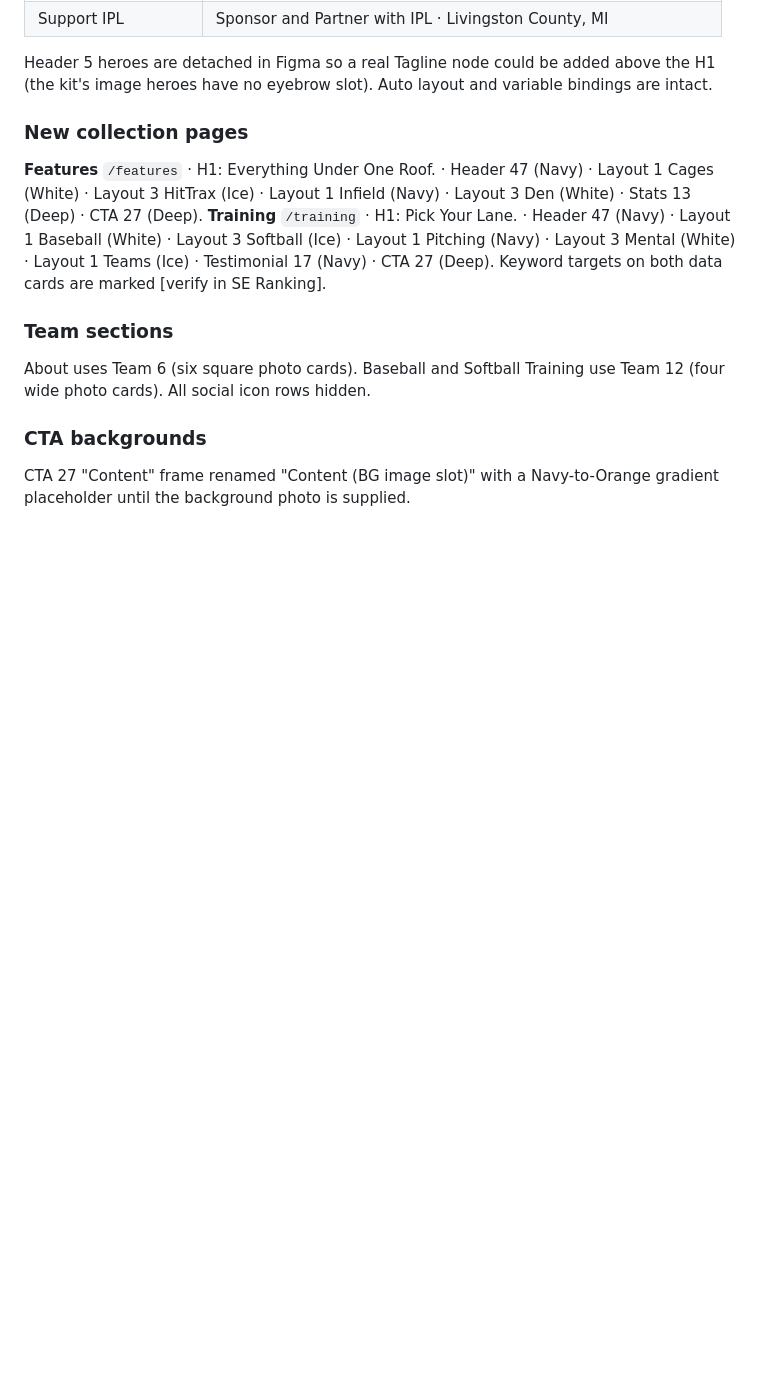
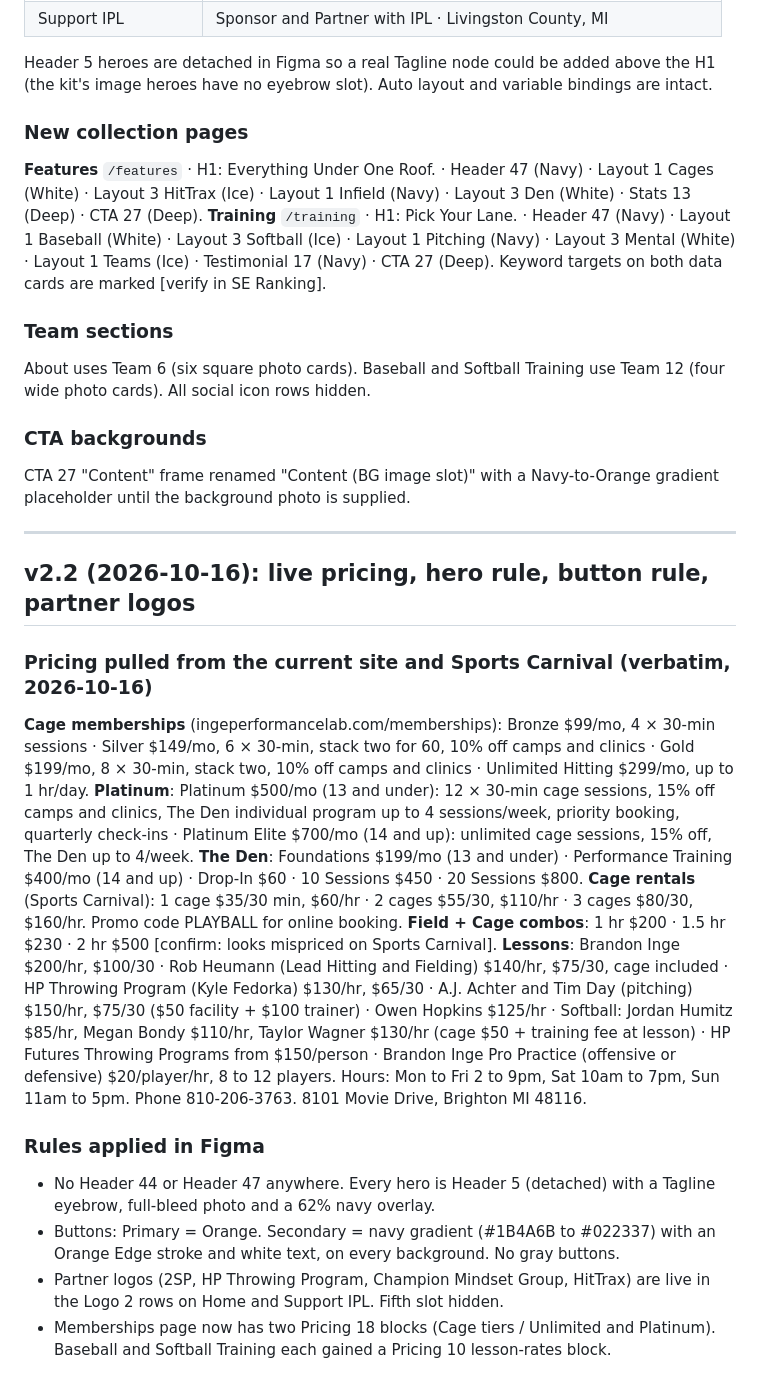
Before and after one commit to mmg-design/IPL, a Markdown page: copy-deck-wireframes.md, the part around the change. Drawn GitHub-style; blank space fills up the shorter version.

Commit message:
Copy deck v2.2: live pricing, hero and button rules, partner logos
Co-Authored-By: Claude Fable 5.1 <noreply@anthropic.com>
Claude-Session: https://claude.ai/code/session_01RmkRWBZJ7axdiLAkKJbPbZ

```diff
--- a/copy-deck-wireframes.md
+++ b/copy-deck-wireframes.md
@@ -240,3 +240,22 @@ About uses Team 6 (six square photo cards). Baseball and Softball Training use T
 
 ### CTA backgrounds
 CTA 27 "Content" frame renamed "Content (BG image slot)" with a Navy-to-Orange gradient placeholder until the background photo is supplied.
+
+---
+
+## v2.2 (2026-10-16): live pricing, hero rule, button rule, partner logos
+
+### Pricing pulled from the current site and Sports Carnival (verbatim, 2026-10-16)
+**Cage memberships** (ingeperformancelab.com/memberships): Bronze $99/mo, 4 × 30-min sessions · Silver $149/mo, 6 × 30-min, stack two for 60, 10% off camps and clinics · Gold $199/mo, 8 × 30-min, stack two, 10% off camps and clinics · Unlimited Hitting $299/mo, up to 1 hr/day.
+**Platinum**: Platinum $500/mo (13 and under): 12 × 30-min cage sessions, 15% off camps and clinics, The Den individual program up to 4 sessions/week, priority booking, quarterly check-ins · Platinum Elite $700/mo (14 and up): unlimited cage sessions, 15% off, The Den up to 4/week.
+**The Den**: Foundations $199/mo (13 and under) · Performance Training $400/mo (14 and up) · Drop-In $60 · 10 Sessions $450 · 20 Sessions $800.
+**Cage rentals** (Sports Carnival): 1 cage $35/30 min, $60/hr · 2 cages $55/30, $110/hr · 3 cages $80/30, $160/hr. Promo code PLAYBALL for online booking.
+**Field + Cage combos**: 1 hr $200 · 1.5 hr $230 · 2 hr $500 [confirm: looks mispriced on Sports Carnival].
+**Lessons**: Brandon Inge $200/hr, $100/30 · Rob Heumann (Lead Hitting and Fielding) $140/hr, $75/30, cage included · HP Throwing Program (Kyle Fedorka) $130/hr, $65/30 · A.J. Achter and Tim Day (pitching) $150/hr, $75/30 ($50 facility + $100 trainer) · Owen Hopkins $125/hr · Softball: Jordan Humitz $85/hr, Megan Bondy $110/hr, Taylor Wagner $130/hr (cage $50 + training fee at lesson) · HP Futures Throwing Programs from $150/person · Brandon Inge Pro Practice (offensive or defensive) $20/player/hr, 8 to 12 players.
+Hours: Mon to Fri 2 to 9pm, Sat 10am to 7pm, Sun 11am to 5pm. Phone 810-206-3763. 8101 Movie Drive, Brighton MI 48116.
+
+### Rules applied in Figma
+- No Header 44 or Header 47 anywhere. Every hero is Header 5 (detached) with a Tagline eyebrow, full-bleed photo and a 62% navy overlay.
+- Buttons: Primary = Orange. Secondary = navy gradient (#1B4A6B to #022337) with an Orange Edge stroke and white text, on every background. No gray buttons.
+- Partner logos (2SP, HP Throwing Program, Champion Mindset Group, HitTrax) are live in the Logo 2 rows on Home and Support IPL. Fifth slot hidden.
+- Memberships page now has two Pricing 18 blocks (Cage tiers / Unlimited and Platinum). Baseball and Softball Training each gained a Pricing 10 lesson-rates block.
```
